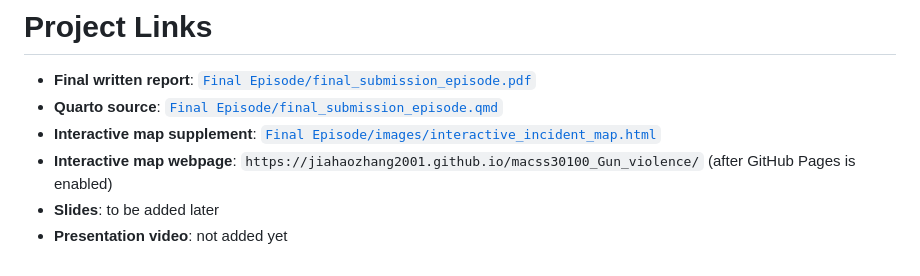
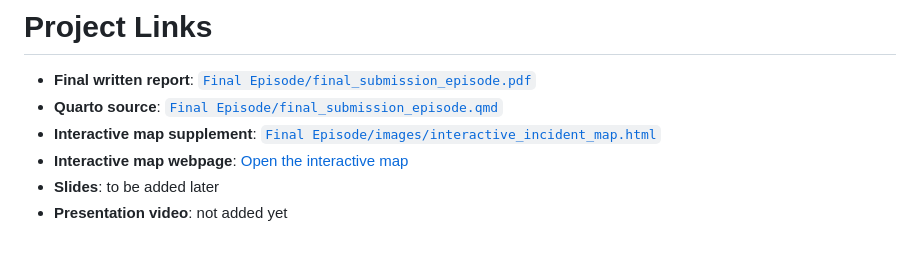
Before and after one commit to JiahaoZhang2001/macss30100_Gun_violence, a Markdown page: README.md, the part around the change. Drawn GitHub-style.

Commit message:
Make the interactive map webpage link clickable

```diff
--- a/README.md
+++ b/README.md
@@ -123,6 +123,6 @@ AI was mainly a support tool in the project rather than a replacement for my own
 - **Final written report**: [`Final Episode/final_submission_episode.pdf`](Final%20Episode/final_submission_episode.pdf)
 - **Quarto source**: [`Final Episode/final_submission_episode.qmd`](Final%20Episode/final_submission_episode.qmd)
 - **Interactive map supplement**: [`Final Episode/images/interactive_incident_map.html`](Final%20Episode/images/interactive_incident_map.html)
-- **Interactive map webpage**: `https://jiahaozhang2001.github.io/macss30100_Gun_violence/` (after GitHub Pages is enabled)
+- **Interactive map webpage**: [Open the interactive map](https://jiahaozhang2001.github.io/macss30100_Gun_violence/)
 - **Slides**: to be added later
 - **Presentation video**: not added yet
```
